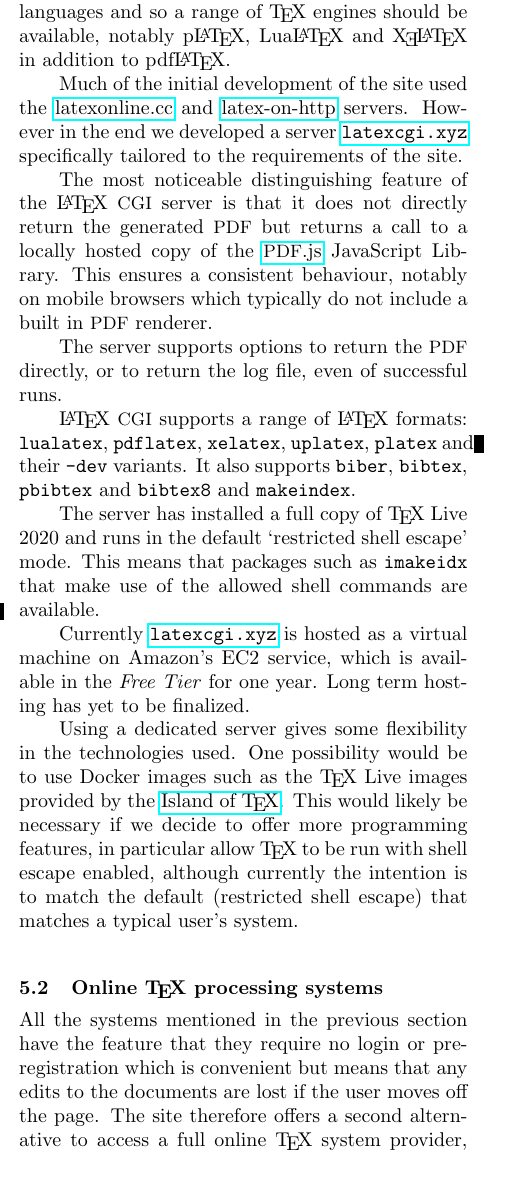
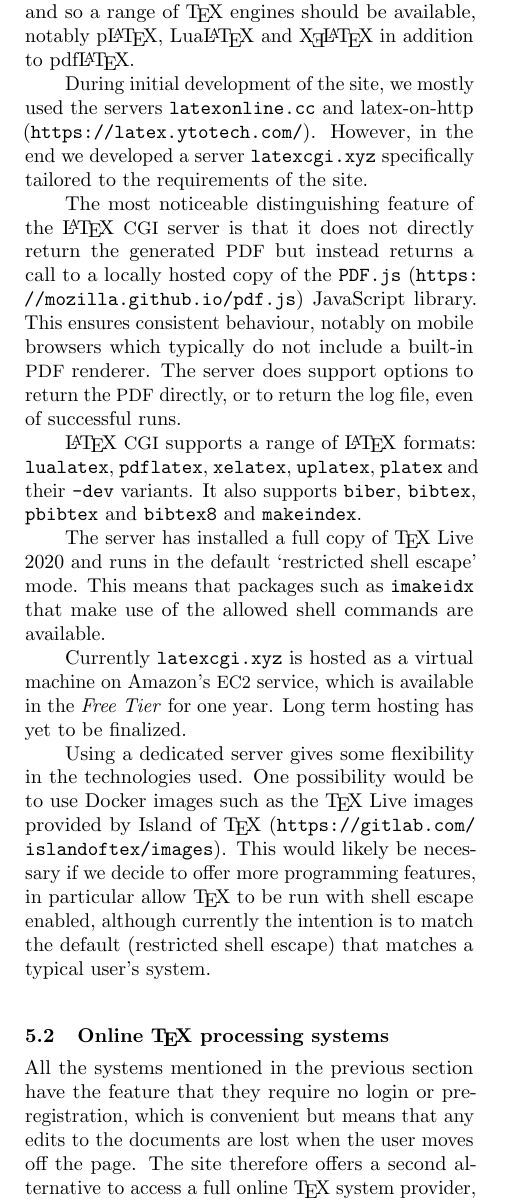
Before and after one commit to learnlatex/articles, a LaTeX document (TUG2020-article/learnlatex-TUG-2020.tex): part of one column of page 2 of 3, cut so that both start at the same text, the shorter picture padded with empty space. Compiled offline with pdfLaTeX.

Commit message:
TUG2020 article: Copy-edits from TUGBoat team

```diff
--- a/TUG2020-article/learnlatex-TUG-2020.tex
+++ b/TUG2020-article/learnlatex-TUG-2020.tex
@@ -1,10 +1,11 @@
-\documentclass[harvardcite]{ltugboat}
+\documentclass[final]{ltugboat}
 
 \usepackage[UKenglish]{babel}
 \usepackage{csquotes}
 \usepackage{hologo}
-\usepackage{xurl}
-\usepackage{hyperref}
+%\usepackage{xurl} % roman underscores?
+\usepackage{microtype}
+\usepackage[hidelinks,breaklinks]{hyperref}
 
 %%%%%%%%%%%%%%%%%%%%%%%%%%%%%%%%%%%%%%%%%%%%%%%%%%%%%%%%%%%%%%%%%%%%%
 % Some (very simple) new commands are defined.
@@ -14,7 +15,7 @@
 %%%%%%%%%%%%%%%%%%%%%%%%%%%%%%%%%%%%%%%%%%%%%%%%%%%%%%%%%%%%%%%%%%%%%
 % Meta-data for this paper
 %%%%%%%%%%%%%%%%%%%%%%%%%%%%%%%%%%%%%%%%%%%%%%%%%%%%%%%%%%%%%%%%%%%%%
-\title{\texttt{learnlatex.org}: Taking \LaTeX{} training fully interactive}
+\title{\texttt{learnlatex.org}: Taking \LaTeX{} training fully~interactive}
 \author{David Carlisle}
 \address{Oxford, United Kingdom}
 \netaddress{d dot p dot carlisle (at) gmail.com}
@@ -164,31 +168,31 @@ languages and so a range of \TeX{} engines should be available,
 notably p\LaTeX{}, \hologo{LuaLaTeX} and \hologo{XeLaTeX} in addition to
 \hologo{pdfLaTeX}.
 
-Much of the initial development of the site used the
-\href{https://latexonline.cc}{latexonline.cc}
+During initial development of the site, we mostly used the servers
+\href{https://latexonline.cc}{\texttt{latexonline.cc}}
 and
-\href{https://latex.ytotech.com/}{latex-on-http}
-servers. However in
+{latex-on-http} (\url{https://latex.ytotech.com/}). However, in
 the end we developed a server
 \href{https://latexcgi.xyz}{\nolinkurl{latexcgi.xyz}}
 specifically tailored to the
 requirements of the site.
 
 The most noticeable distinguishing feature of the \LaTeX{}~\acro{CGI} server
-is that it does not directly return the generated \acro{PDF} but returns a
+is that it does not directly return the generated \acro{PDF} but instead
+returns a
 call to a locally hosted copy of the
-\href{https://mozilla.github.io/pdf.js/}{\acro{PDF}.js}
-JavaScript Library. This ensures a consistent behaviour, notably on
-mobile browsers which typically do not include a built in \acro{PDF}
+\texttt{PDF.js} (\url{https://mozilla.github.io/pdf.js})
+JavaScript library. This ensures consistent behaviour, notably on
+mobile browsers which typically do not include a built-in \acro{PDF}
 renderer.
-
-The server supports options to return the \acro{PDF} directly, or to return
+The server does support options to return the \acro{PDF} directly, or to return
 the log file, even of successful runs.
 
 \LaTeX{}~\acro{CGI} supports a range of \LaTeX{} formats:
 \texttt{lualatex}, \texttt{pdflatex}, \texttt{xelatex},
 \texttt{uplatex}, \texttt{platex} and their \texttt{-dev} variants. It also
 supports \texttt{biber}, \texttt{bibtex}, \texttt{pbibtex} and \texttt{bibtex8} and \texttt{makeindex}.
+{\hfuzz=2.7pt\par}
 
 The server has installed a full copy of \TeX{} Live 2020 and runs in
 the default \enquote{restricted shell escape} mode. This means that packages
@@ -196,13 +200,14 @@ the default \enquote{restricted shell escape} mode. This means that packages
 are available.
 
 Currently \href{https://latexcgi.xyz}{\nolinkurl{latexcgi.xyz}} is hosted as a virtual machine on
-Amazon's EC2 service, which is available in the \emph{Free Tier} for one
+Amazon's \acro{EC2} service, which is available in the \emph{Free Tier} for one
 year. Long term hosting has yet to be finalized.
 
 Using a dedicated server gives some flexibility in the technologies
 used.  One possibility would be to use Docker images such as the
-\TeX{} Live images provided by the
-\href{https://gitlab.com/islandoftex/images}{Island of \TeX{}}.  This
+\TeX{} Live images provided by
+Island of \TeX{}
+(\url{https://gitlab.com/islandoftex/images}).  This
 would likely be necessary if we decide to offer more programming
 features, in particular allow \TeX{} to be run with shell escape
 enabled, although currently the intention is to match the default
@@ -211,8 +216,8 @@ enabled, although currently the intention is to match the default
 \subsection{Online \TeX{} processing systems}
 
 All the systems mentioned in the previous section have the feature that
-they require no login or pre-registration which is convenient but
-means that any edits to the documents are lost if the user moves off
+they require no login or pre-registration, which is convenient but
+means that any edits to the documents are lost when the user moves off
 the page.  The site therefore offers a second alternative to access a
 full online \TeX{} system provider, currently Overleaf.
 
```
Also changed, not shown: TUG2020-article/learnlatex-TUG-2020.tex (37 more changed lines).
